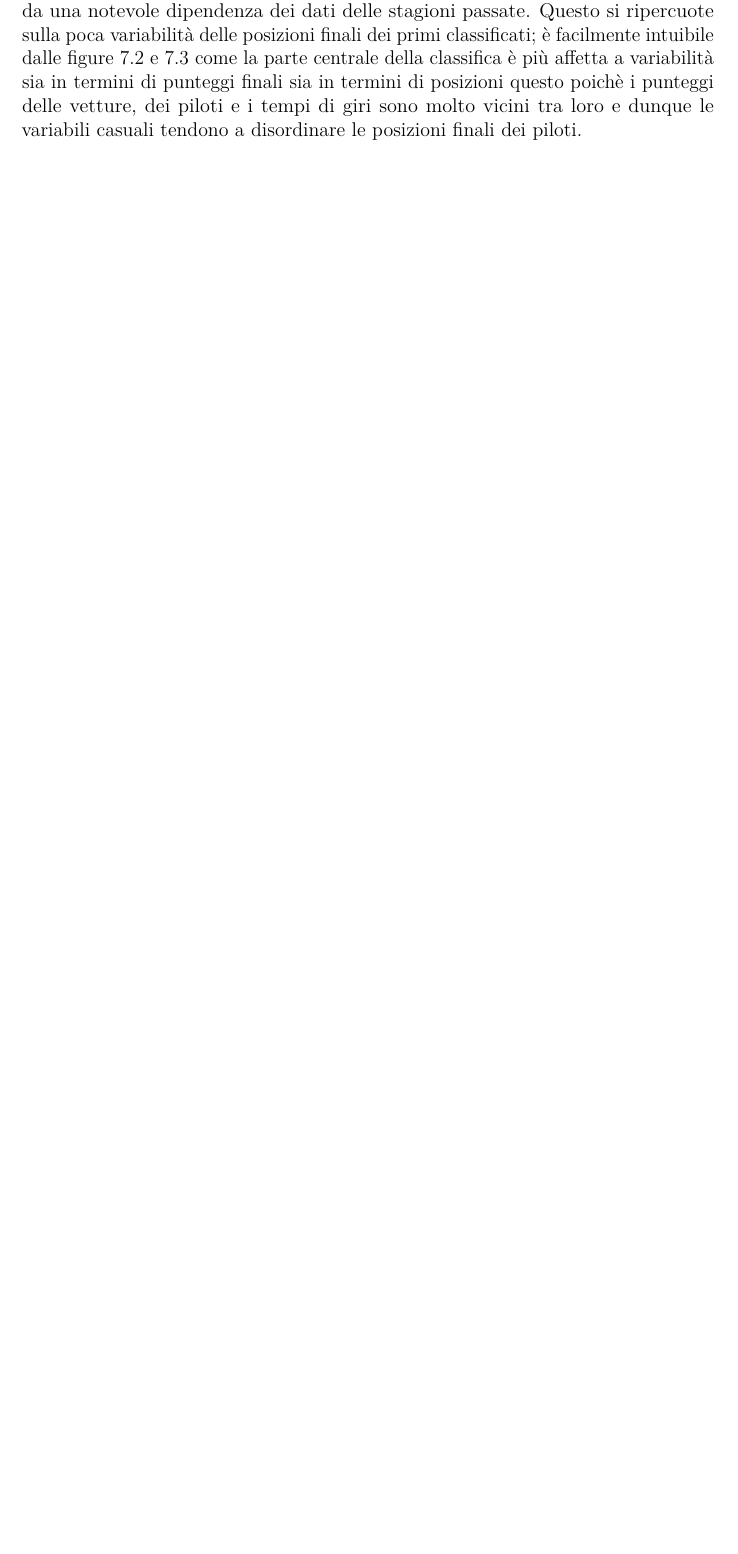
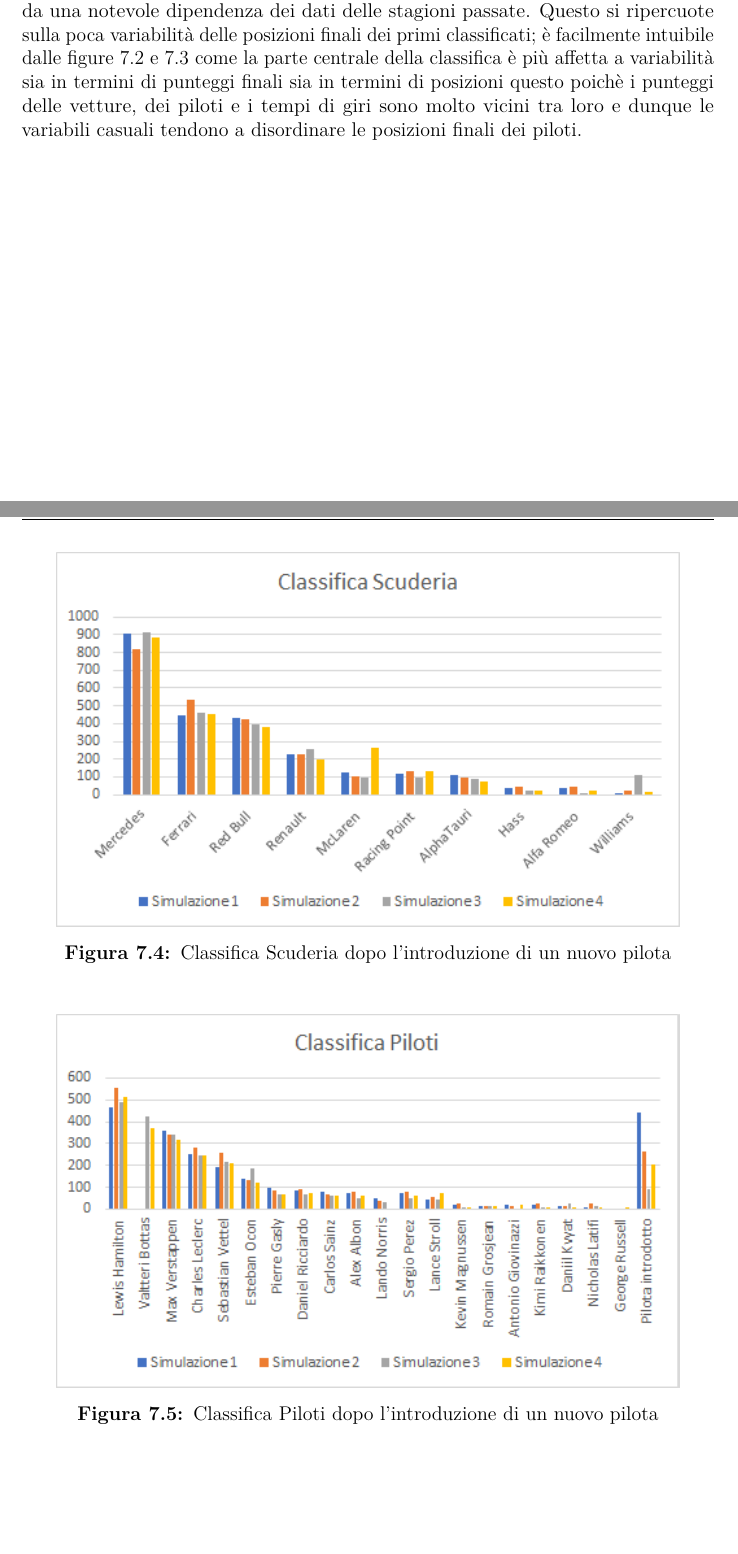
Before and after one commit to TdP-prove-finali/CiuffredaEnrico, a LaTeX thesis (Documenti/TEX/thesis.tex, which reads Documenti/TEX/content/chapters/chapter7.tex): part of page 36 of 39 before the commit and two parts of pages 36 and 37 of 42 after it, the two joined at a grey line, cut so that both start at the same text, the shorter picture padded with empty space. Compiled offline with pdfLaTeX.

Commit message:
Add files via upload

```diff
--- a/Documenti/TEX/content/chapters/chapter7.tex
+++ b/Documenti/TEX/content/chapters/chapter7.tex
@@ -26,3 +26,15 @@ Sono state effettuate cinque diverse simulazione. Le prime tre simulazioni sono
 
 Dalle figure 7.1, 7.2 e 7.3 è possibile analizzare i risultati delle diverse simulazioni. Come era facilmente pronosticabile il campione del mondo risulta per quattro volte su cinque "Lewis Hamilton" poichè egli ha il punteggio abilità più elevato tra i piloti in griglia, guida la macchina con il punteggio più alto e negli anni precedenti ha ottenuto i migliori tempi. É importante notare che nella figura 7.2 i punteggi dei piloti siano scalati graficamente sul punteggio del pilota che occupa l'undicesima posizione nella prima simulazione. Nella quarta simulazione possiamo osservare gli evidenti effetti di uno scambio di vettura tra due piloti di due scuderie diverse; in questo caso possiamo notare come i due piloti tendano a variare le loro posizioni finali in base alla differenza di punteggio assegnato alle due vetture. Nell'ultima simulazione invece si può vedere come i due piloti della scuderia "Ferrari": "Charles Leclerc" e "Sebastian Vettel" riescano a colmare il gap con "Max Verstappen" ma non il gap con i primi due piloti, entrambi della scuderia "Mercedes"; questo avviene poichè prima della simulazione numero cinque sono stati aumentati i fondi alla scuderia "Ferrari" di un ammontare di milioni pari a trecento e quindi del conseguente miglioramento dei tempi di percorrenza dei giri e del punteggio assegnato alla vettura.\\
 Per concludere, una breve riflessione sui dati generati dalle simulazioni. Seppur le simulazioni includono delle variabili aleatorie, i dati che esse producono sono affetti da una notevole dipendenza dei dati delle stagioni passate. Questo si ripercuote sulla poca variabilità delle posizioni finali dei primi classificati; è facilmente intuibile dalle figure 7.2 e 7.3 come la parte centrale della classifica è più affetta a variabilità sia in termini di punteggi finali sia in termini di posizioni questo poichè i punteggi delle vetture, dei piloti e i tempi di giri sono molto vicini tra loro e dunque le variabili casuali tendono a disordinare le posizioni finali dei piloti.
+\clearpage
+
+\begin{figure}[h]
+\centering
+\includegraphics[width=0.9\linewidth]{images/Classifica Scuderia nuovo pilota.png}
+\caption{Classifica Scuderia dopo l'introduzione di un nuovo pilota}
+\label{fig:Classifica Scuderia dopo l'introduzione di un nuovo pilota}
+\end{figure}
+\begin{figure}[h]
+\centering
+\includegraphics[width=0.9\linewidth]{images/Classifica Piloti Nuovo Pilota.png}
+\caption{Classifica Piloti dopo l'introduzione di un nuovo pilota}
```
Also changed, not shown: Documenti/TEX/content/chapters/chapter3.tex (+1 -1 lines), Documenti/TEX/content/chapters/chapter4.tex (+2 -3 lines), Documenti/TEX/images/Classifica Piloti Nuovo Pilota.png (added), Documenti/TEX/images/Classifica Scuderia nuovo pilota.png (added), Documenti/TEX/content/chapters/chapter7.tex (14 more changed lines).
